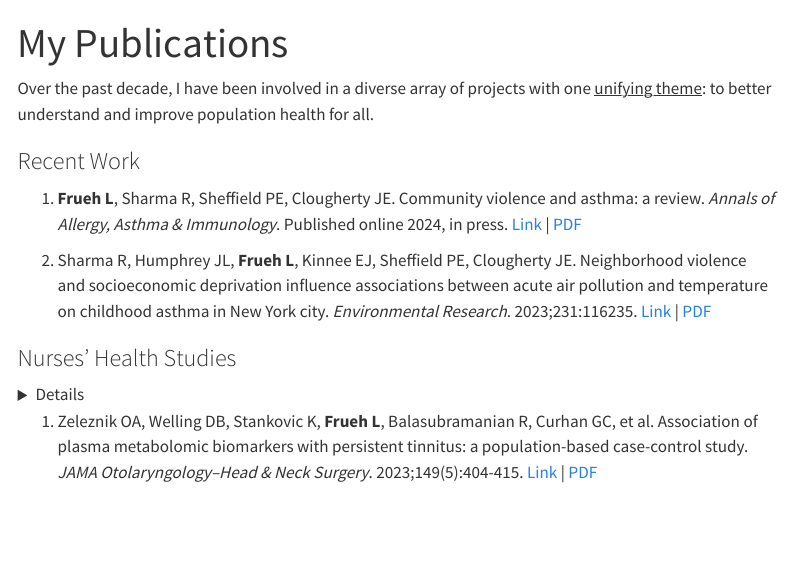
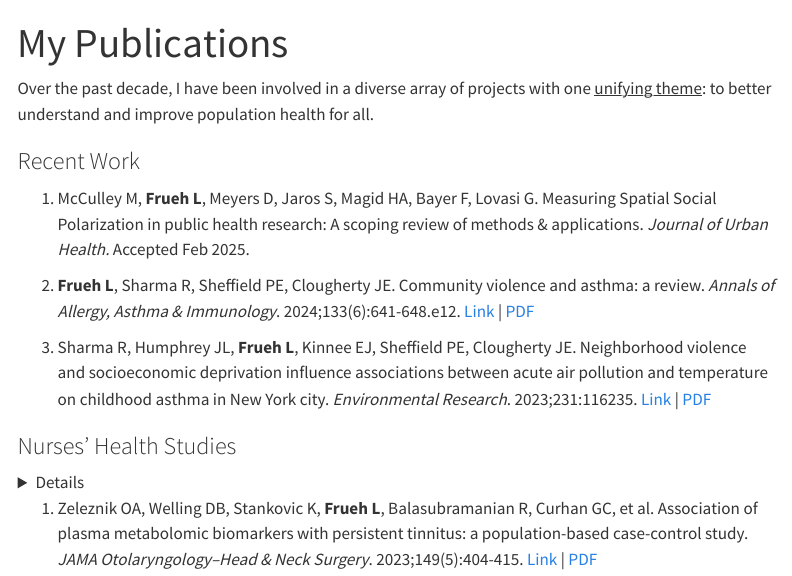
Before and after one commit to Lfrueh/personal_website, a Quarto document (pubs.qmd): the page in a window 1100 px wide, from its top. Rendered offline with R 4.5, knitr and Pandoc in place of Quarto, with nearby package versions; menus at the side of the page are left out.

Commit message:
updated publications

```diff
--- a/pubs.qmd
+++ b/pubs.qmd
@@ -6,9 +6,11 @@ Over the past decade, I have been involved in a diverse array of projects with o
 
 ### Recent Work
 
-1.  **Frueh L**, Sharma R, Sheffield PE, Clougherty JE. Community violence and asthma: a review. *Annals of Allergy, Asthma & Immunology*. Published online 2024, in press. [Link](https://www.sciencedirect.com/science/article/pii/S1081120624004538) \| [PDF](/docs/Frueh%20et%20al.%20-%202024%20-%20Community%20violence%20and%20asthma%20a%20review.pdf)
+1.  McCulley M, **Frueh L**, Meyers D, Jaros S, Magid HA, Bayer F, Lovasi G. Measuring Spatial Social Polarization in public health research: A scoping review of methods & applications. *Journal of Urban Health.* Accepted Feb 2025.
 
-2.  Sharma R, Humphrey JL, **Frueh L**, Kinnee EJ, Sheffield PE, Clougherty JE. Neighborhood violence and socioeconomic deprivation influence associations between acute air pollution and temperature on childhood asthma in New York city. *Environmental Research*. 2023;231:116235. [Link](https://www.sciencedirect.com/science/article/pii/S0013935123010368) \| [PDF](/docs/Sharma%20et%20al.%20-%202023%20-%20Neighborhood%20violence%20and%20socioeconomic%20deprivatio.pdf)
+2.  **Frueh L**, Sharma R, Sheffield PE, Clougherty JE. Community violence and asthma: a review. *Annals of Allergy, Asthma & Immunology*. 2024;133(6):641-648.e12. [Link](https://www.sciencedirect.com/science/article/pii/S1081120624004538) \| [PDF](/docs/Frueh%20et%20al.%20-%202024%20-%20Community%20violence%20and%20asthma%20a%20review.pdf)
+
+3.  Sharma R, Humphrey JL, **Frueh L**, Kinnee EJ, Sheffield PE, Clougherty JE. Neighborhood violence and socioeconomic deprivation influence associations between acute air pollution and temperature on childhood asthma in New York city. *Environmental Research*. 2023;231:116235. [Link](https://www.sciencedirect.com/science/article/pii/S0013935123010368) \| [PDF](/docs/Sharma%20et%20al.%20-%202023%20-%20Neighborhood%20violence%20and%20socioeconomic%20deprivatio.pdf)
 
 ### Nurses' Health Studies
 
```
Also changed, not shown: 1 other file.
